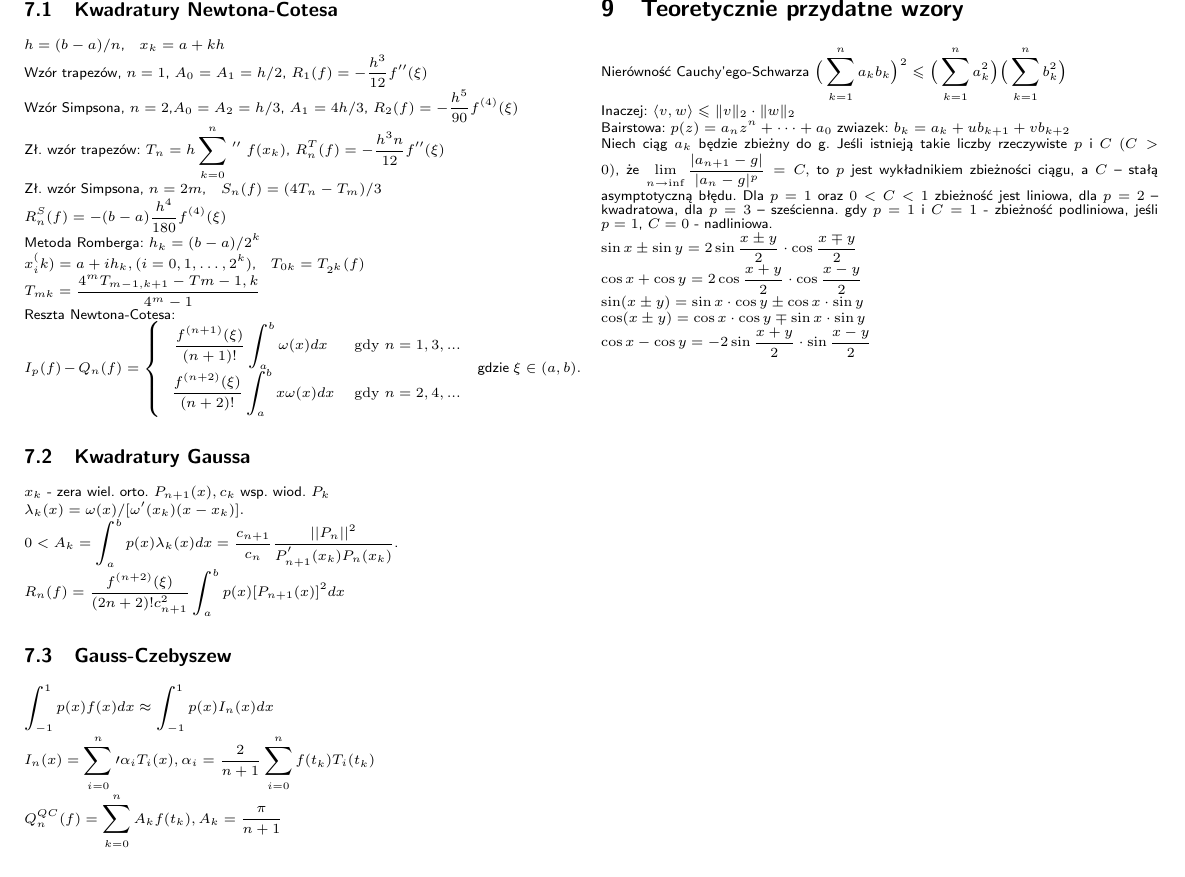
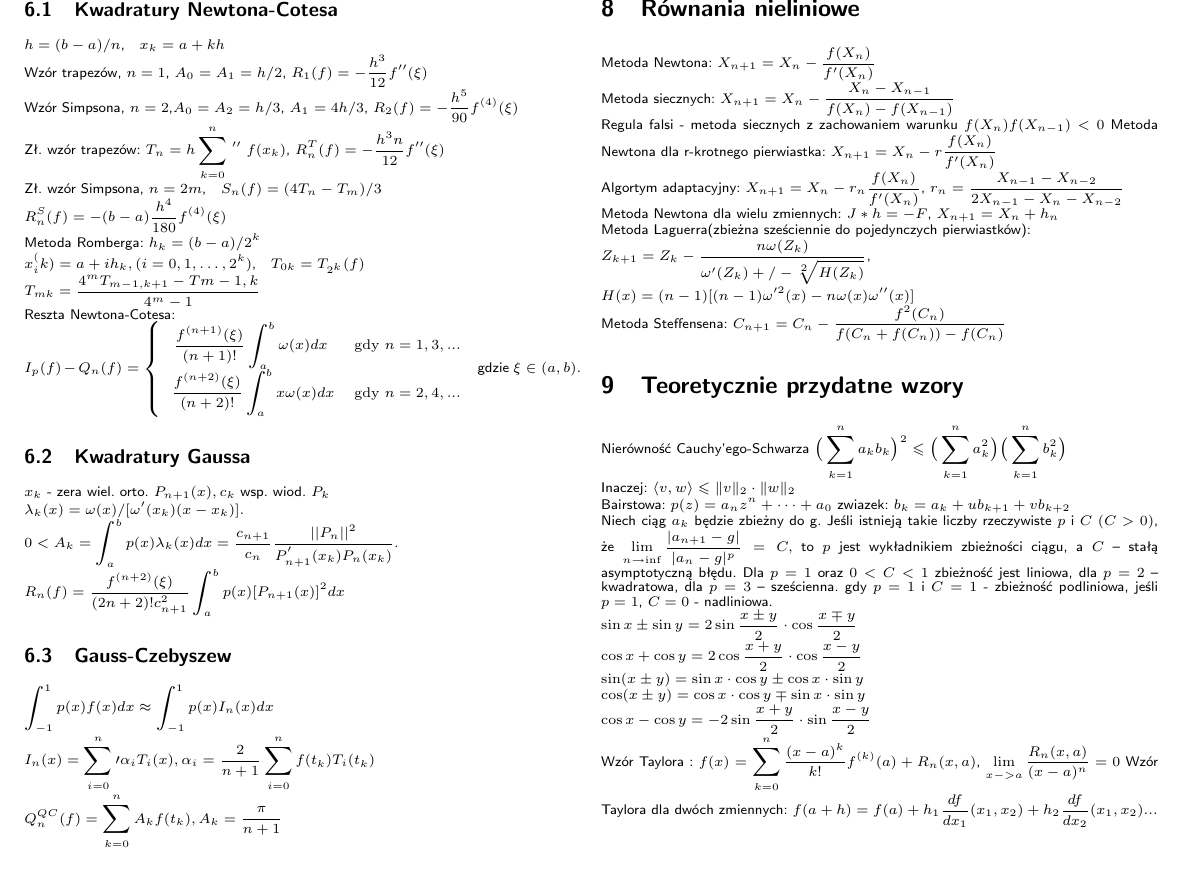
Before and after one commit to AltairQ/ANM-hax-2018, a LaTeX document (main.tex): part of page 2 of 2, cut so that both start at the same text. Compiled offline with pdfLaTeX.

Commit message:
Dodanie rownan nieliniowych, wzoru taylora, interpolacji newtona

```diff
--- a/main.tex
+++ b/main.tex
@@ -185,6 +179,16 @@ $B_S = -(D+L)^{-1}U \hspace{1em} \mbox{(Metoda Gaussa-Seidela)}$\\
 \textbf{Tw.} Jeśli A jest symetryczna i dodatnio określona, to $\|B_S\|_\infty < 1$.\\
 $B_{\omega} = (I - \omega M)^{-1} (\omega N + (1 - \omega)I), \hspace{1em} M = -D^{-1}L, N = -D^{-1} U$
 
+\section{Równania nieliniowe}
+Metoda Newtona: $X_{n+1}  = X_n - \frac{f(X_n)}{f'(X_n)}$\\
+Metoda siecznych: $X_{n+1}  = X_n - \frac{X_n - X_{n-1}}{f(X_n)- f(X_{n-1})}$\\
+Regula falsi - metoda siecznych z zachowaniem warunku $f(X_n)f(X_{n-1})<0$
+Metoda Newtona dla r-krotnego pierwiastka: $X_{n+1}  = X_n - r\frac{f(X_n)}{f'(X_n)}$\\
+Algortym adaptacyjny: $X_{n+1}  = X_n - r_n\frac{f(X_n)}{f'(X_n)}$, $r_n = \frac{X_{n-1} - X_{n-2}}{2X_{n-1} - X_n - X_{n-2}}$\\
+Metoda Newtona dla wielu zmiennych: $J*h = -F$,  $X_{n+1} = X_n + h_n$\\
+Metoda Laguerra(zbieżna sześciennie do pojedynczych pierwiastków): \\ $Z_{k+1} = Z_k - \frac{n\omega (Z_k)}{\omega '(Z_k) +/- \sqrt[2]{H(Z_k)}}$,\\ $H(x) = (n-1)[(n-1) \omega '^2(x) - n\omega (x) \omega ''(x)]$\\
+Metoda Steffensena: $C_{n+1} = C_n - \frac{f^2(C_n)}{f(C_n + f(C_n)) - f(C_n)}$
+
 \section{Teoretycznie przydatne wzory}
 
 Nierówność Cauchy'ego-Schwarza $ \Big(\sum_{k=1}^{n} a_k b_k\Big)^2 \leq \Big(\sum_{k=1}^{n} a_k^2\Big)\Big(\sum_{k=1}^{n} b_k^2\Big) $ \\
@@ -201,7 +205,9 @@ ${\displaystyle \sin x\pm \sin y=2\sin {\frac {x\pm y}{2}}\cdot \cos {\frac {x\m
 $\cos x+\cos y=2\cos {\frac  {x+y}2}\cdot \cos {\frac  {x-y}2}$\\
 ${\displaystyle \sin(x\pm y)=\sin x\cdot \cos y\pm \cos x\cdot \sin y}$\\
 ${\displaystyle \cos(x\pm y)=\cos x\cdot \cos y\mp \sin x\cdot \sin y} $\\
-$\cos x-\cos y=-2\sin {\frac  {x+y}2}\cdot \sin {\frac  {x-y}2}$
+$\cos x-\cos y=-2\sin {\frac  {x+y}2}\cdot \sin {\frac  {x-y}2}$\\
+Wzór Taylora : $f(x) = \sum_{k=0}^n \frac{(x-a)^k}{k!}f^{(k)}(a) + R_n(x, a)$, $\lim_{x->a} \frac{R_n(x, a)}{(x-a)^n} = 0$
+Wzór Taylora dla dwóch zmiennych: $f(a + h) = f(a) + h_1 \frac{df}{dx_1}(x_1, x_2) + h_2 \frac{df}{dx_2}(x_1, x_2)... $\\
 
 
 \end{document}
```
Also changed, not shown: main.pdf, main.tex (38 more changed lines).
